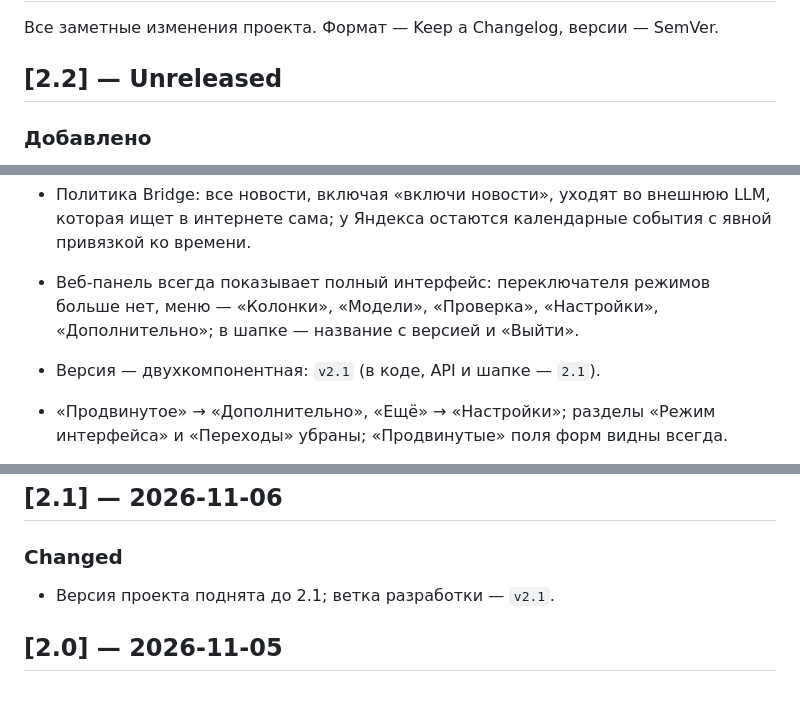
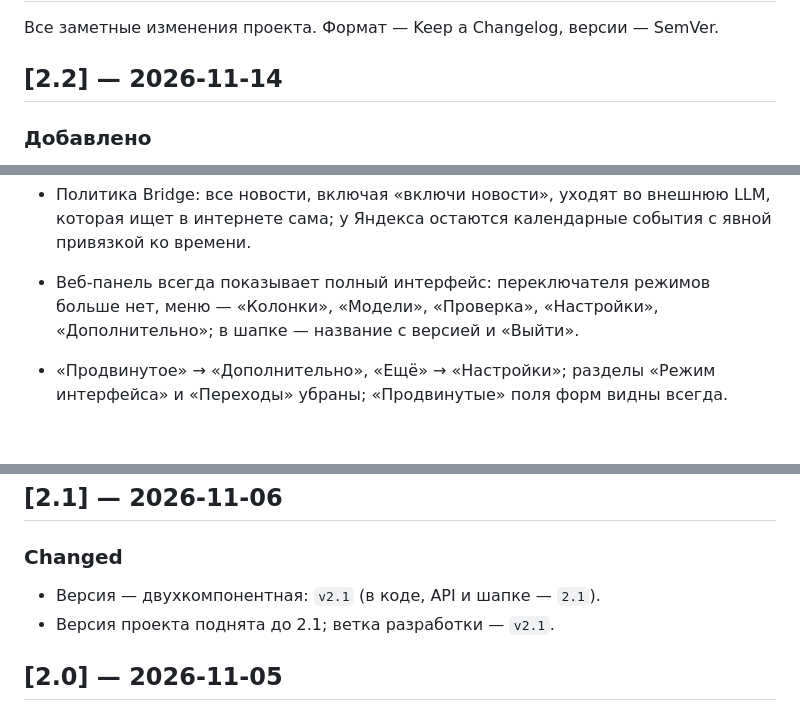
Before and after one commit to barval/my-pys, a Markdown page: CHANGELOG.md, 3 parts joined by grey strips. Drawn GitHub-style; blank space fills up the shorter version.

```diff
--- a/CHANGELOG.md
+++ b/CHANGELOG.md
@@ -3,7 +3,7 @@
 Все заметные изменения проекта. Формат — Keep a Changelog,
 версии — SemVer.
 
-## [2.2] — Unreleased
+## [2.2] — 2026-11-14
 
 ### Добавлено
 
@@ -38,7 +38,6 @@
 - Веб-панель всегда показывает полный интерфейс: переключателя режимов
   больше нет, меню — «Колонки», «Модели», «Проверка», «Настройки»,
   «Дополнительно»; в шапке — название с версией и «Выйти».
-- Версия — двухкомпонентная: `v2.1` (в коде, API и шапке — `2.1`).
 - «Продвинутое» → «Дополнительно», «Ещё» → «Настройки»; разделы «Режим
   интерфейса» и «Переходы» убраны; «Продвинутые» поля форм видны всегда.
 - Мастер настройки колонки: подготовка хоста, привязка, поиск, root/ADB,
@@ -113,6 +112,7 @@
 
 ### Changed
 
+- Версия — двухкомпонентная: `v2.1` (в коде, API и шапке — `2.1`).
 - Версия проекта поднята до 2.1; ветка разработки — `v2.1`.
 
 ## [2.0] — 2026-11-05
```
Also changed, not shown: README.md (+16 -5 lines), docs/images/webui.png, 6 other files.
